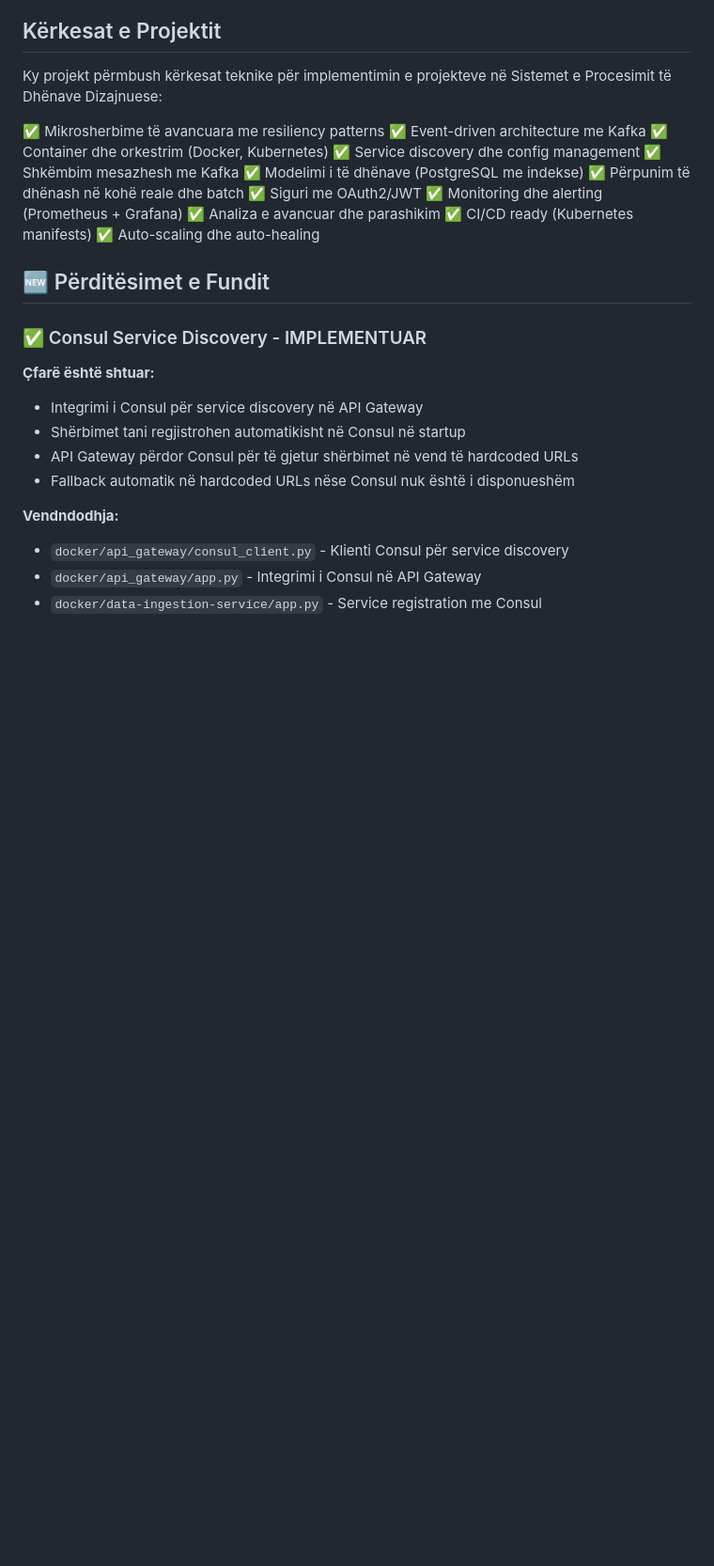
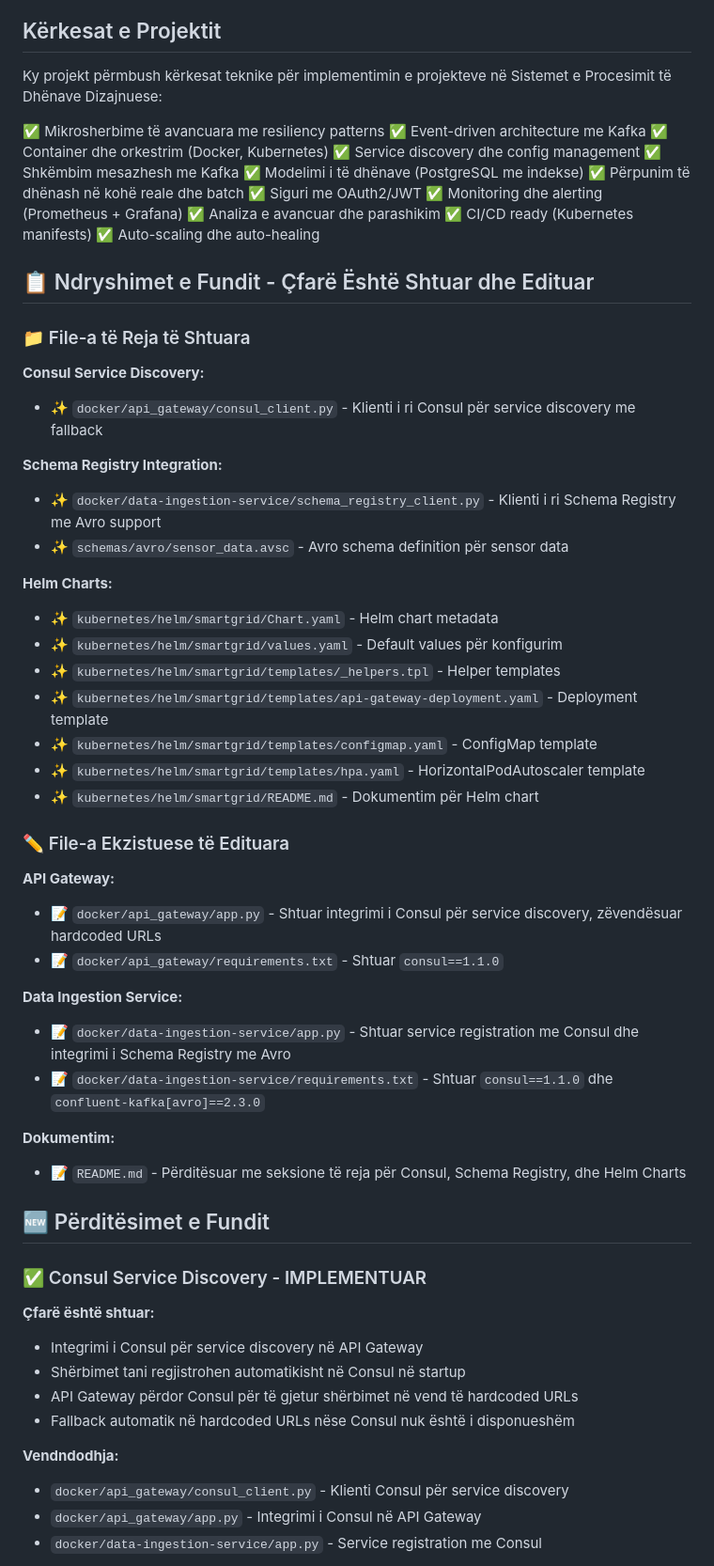
Before and after one commit to KevinShabanaj386/SmartGridAnalytics, a Markdown page: README.md, the part around the change. Shown at 94% size. Rendered like a GitHub page; blank space fills up the shorter version.

Commit message:
Përditëso README.md: shto seksion për file-a të reja dhe të edituara, fshi GIT_PUSH_INSTRUCTIONS.md

```diff
--- a/README.md
+++ b/README.md
@@ -136,6 +136,39 @@ Ky projekt përmbush kërkesat teknike për implementimin e projekteve në Siste
 ✅ CI/CD ready (Kubernetes manifests)
 ✅ Auto-scaling dhe auto-healing
 
+## 📋 Ndryshimet e Fundit - Çfarë Është Shtuar dhe Edituar
+
+### 📁 File-a të Reja të Shtuara
+
+**Consul Service Discovery:**
+- ✨ `docker/api_gateway/consul_client.py` - Klienti i ri Consul për service discovery me fallback
+
+**Schema Registry Integration:**
+- ✨ `docker/data-ingestion-service/schema_registry_client.py` - Klienti i ri Schema Registry me Avro support
+- ✨ `schemas/avro/sensor_data.avsc` - Avro schema definition për sensor data
+
+**Helm Charts:**
+- ✨ `kubernetes/helm/smartgrid/Chart.yaml` - Helm chart metadata
+- ✨ `kubernetes/helm/smartgrid/values.yaml` - Default values për konfigurim
+- ✨ `kubernetes/helm/smartgrid/templates/_helpers.tpl` - Helper templates
+- ✨ `kubernetes/helm/smartgrid/templates/api-gateway-deployment.yaml` - Deployment template
+- ✨ `kubernetes/helm/smartgrid/templates/configmap.yaml` - ConfigMap template
+- ✨ `kubernetes/helm/smartgrid/templates/hpa.yaml` - HorizontalPodAutoscaler template
+- ✨ `kubernetes/helm/smartgrid/README.md` - Dokumentim për Helm chart
+
+### ✏️ File-a Ekzistuese të Edituara
+
+**API Gateway:**
+- 📝 `docker/api_gateway/app.py` - Shtuar integrimi i Consul për service discovery, zëvendësuar hardcoded URLs
+- 📝 `docker/api_gateway/requirements.txt` - Shtuar `consul==1.1.0`
+
+**Data Ingestion Service:**
+- 📝 `docker/data-ingestion-service/app.py` - Shtuar service registration me Consul dhe integrimi i Schema Registry me Avro
+- 📝 `docker/data-ingestion-service/requirements.txt` - Shtuar `consul==1.1.0` dhe `confluent-kafka[avro]==2.3.0`
+
+**Dokumentim:**
+- 📝 `README.md` - Përditësuar me seksione të reja për Consul, Schema Registry, dhe Helm Charts
+
 ## 🆕 Përditësimet e Fundit
 
 ### ✅ Consul Service Discovery - IMPLEMENTUAR
```
Also changed, not shown: GIT_PUSH_INSTRUCTIONS.md (deleted, +0 -79 lines).
